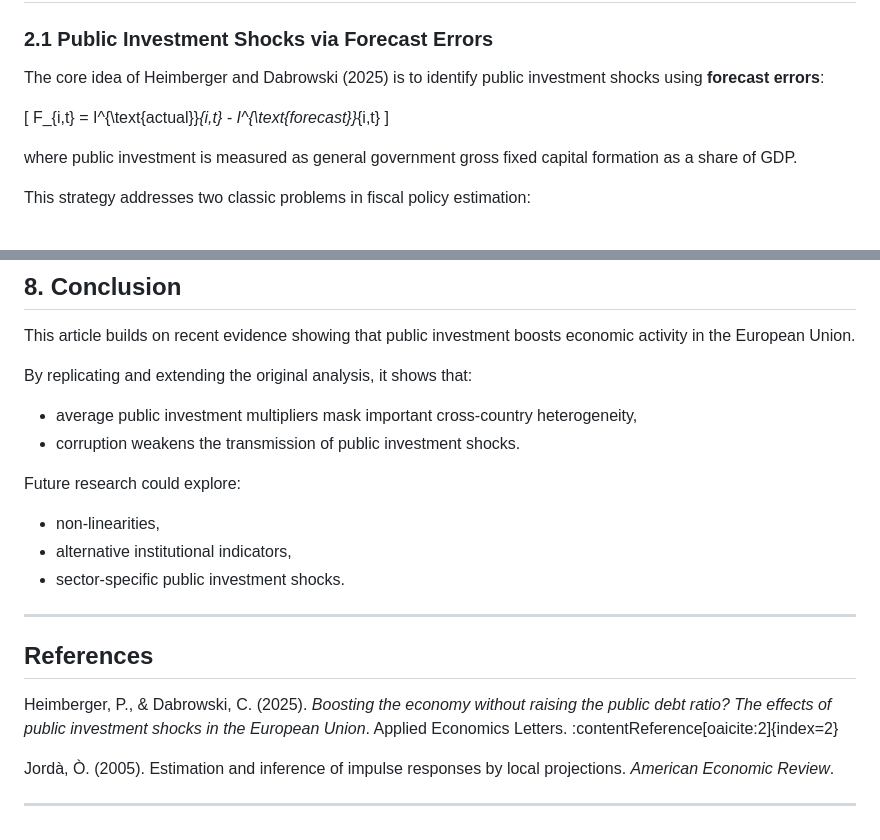
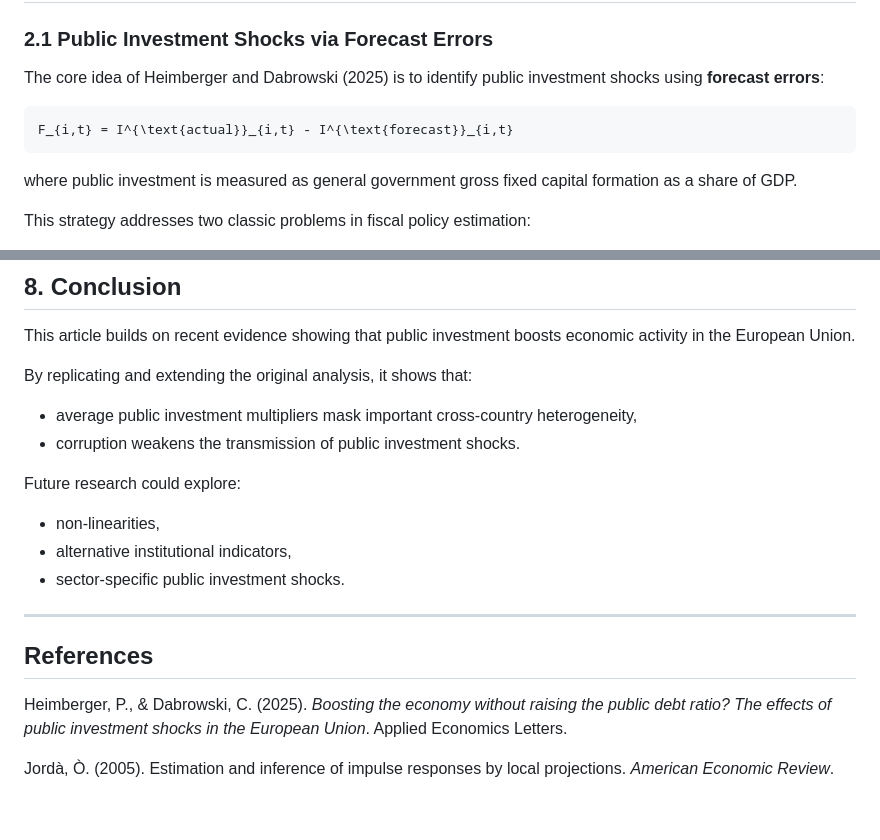
Before and after one commit to giuseppecangemi/PublicInvestmentEffects, a Markdown page: paper.md, 2 parts joined by grey strips. GitHub-like rendering.

````diff
--- a/paper.md
+++ b/paper.md
@@ -33,9 +33,9 @@ In particular, this article asks whether the impact of public investment differs
 
 The core idea of Heimberger and Dabrowski (2025) is to identify public investment shocks using **forecast errors**:
 
-\[
+```math
 F_{i,t} = I^{\text{actual}}_{i,t} - I^{\text{forecast}}_{i,t}
-\]
+```
 
 where public investment is measured as general government gross fixed capital formation as a share of GDP.
 
@@ -176,10 +182,12 @@ In the context of EU-wide investment initiatives, this suggests that **instituti
 This article builds on recent evidence showing that public investment boosts economic activity in the European Union.
 
 By replicating and extending the original analysis, it shows that:
+
 - average public investment multipliers mask important cross-country heterogeneity,
 - corruption weakens the transmission of public investment shocks.
 
 Future research could explore:
+
 - non-linearities,
 - alternative institutional indicators,
 - sector-specific public investment shocks.
@@ -188,8 +196,6 @@ Future research could explore:
 
 ## References
 
-Heimberger, P., & Dabrowski, C. (2025). *Boosting the economy without raising the public debt ratio? The effects of public investment shocks in the European Union*. Applied Economics Letters. :contentReference[oaicite:2]{index=2}
+Heimberger, P., & Dabrowski, C. (2025). *Boosting the economy without raising the public debt ratio? The effects of public investment shocks in the European Union*. Applied Economics Letters.
 
 Jordà, Ò. (2005). Estimation and inference of impulse responses by local projections. *American Economic Review*.
-
----
````
Also changed, not shown: other parts of paper.md (+24 -18 lines).
